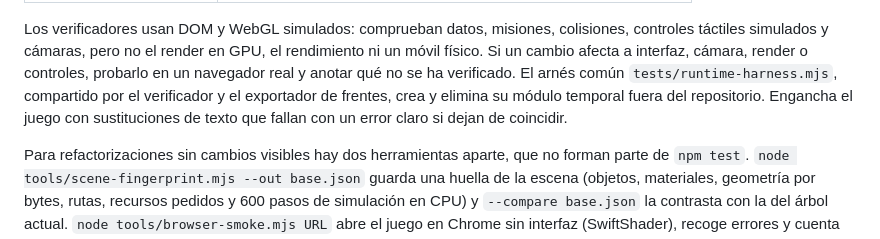
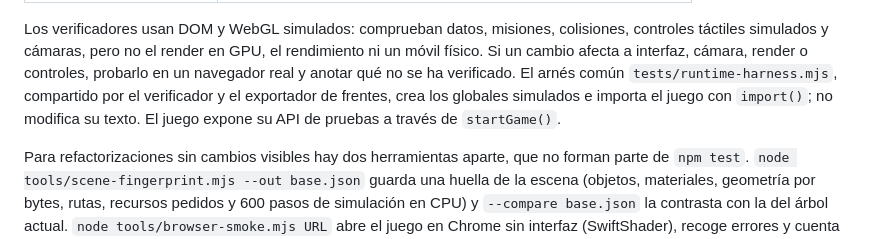
Before and after one commit to elihu/chiclana-vice, a Markdown page: docs/DESARROLLO.md, the part around the change. Rendered like a GitHub page.

```diff
--- a/docs/DESARROLLO.md
+++ b/docs/DESARROLLO.md
@@ -35,8 +35,8 @@ Los verificadores usan DOM y WebGL simulados: comprueban datos, misiones, colisi
 controles táctiles simulados y cámaras, pero no el render en GPU, el rendimiento ni un
 móvil físico. Si un cambio afecta a interfaz, cámara, render o controles, probarlo en un
 navegador real y anotar qué no se ha verificado. El arnés común `tests/runtime-harness.mjs`, compartido por el verificador y el exportador
-de frentes, crea y elimina su módulo temporal fuera del repositorio. Engancha el juego con
-sustituciones de texto que fallan con un error claro si dejan de coincidir.
+de frentes, crea los globales simulados e importa el juego con `import()`; no modifica su
+texto. El juego expone su API de pruebas a través de `startGame()`.
 
 Para refactorizaciones sin cambios visibles hay dos herramientas aparte, que no forman parte
 de `npm test`. `node tools/scene-fingerprint.mjs --out base.json` guarda una huella de la
```
Also changed, not shown: docs/PLAN-MODULAR.md (+13 -6 lines).
